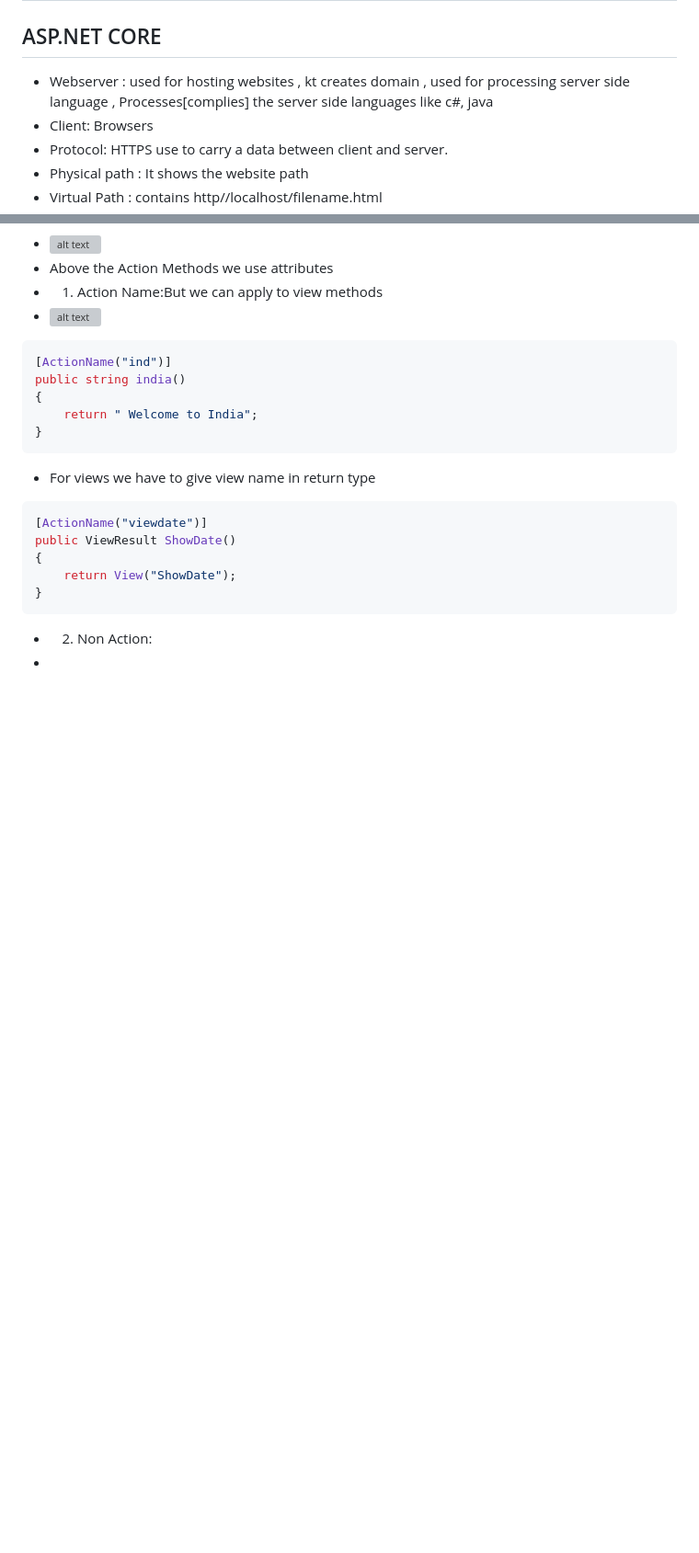
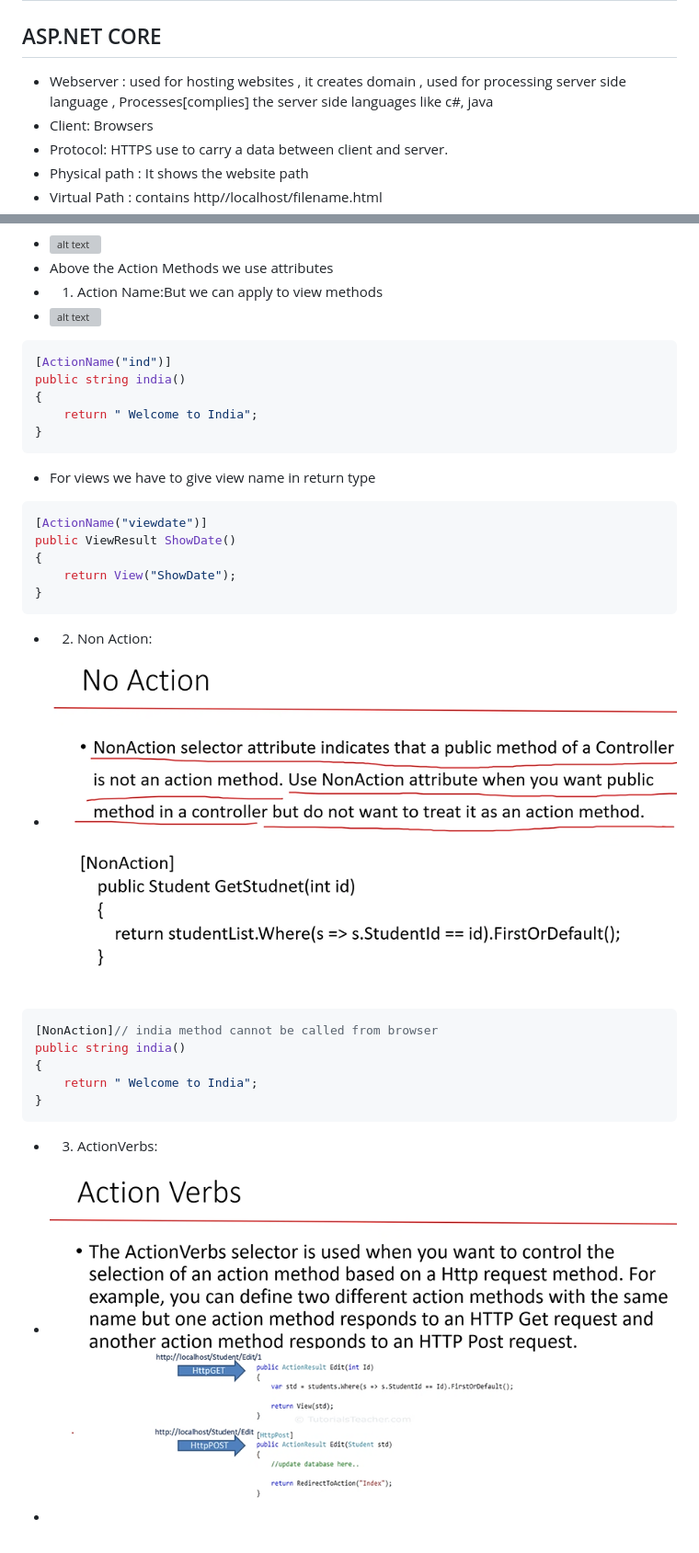
Before and after one commit to Hemasri-P/Project-HTML, a Markdown page: .net training/.net.md, 2 parts joined by grey strips. Shown: that part at 92% size. GitHub-like rendering; pictures changed too: .net training/image-220.png (added), .net training/image-221.png (added); blank space fills up the shorter version; grey boxes are pictures that could not be loaded.

Commit message:
monday

````diff
--- a/.net training/.net.md
+++ b/.net training/.net.md
@@ -1646,7 +1646,7 @@ update customers set age = 15 where custid =222
 
 ## ASP.NET CORE
 
-- Webserver : used for hosting websites , kt creates domain , used for processing server side language , Processes[complies] the server side languages like c#, java
+- Webserver : used for hosting websites , it creates domain , used for processing server side language , Processes[complies] the server side languages like c#, java
 - Client: Browsers
 - Protocol: HTTPS use to carry a data between client and server.
 - Physical path : It shows the website path
@@ -1937,4 +1937,16 @@ public ViewResult ShowDate()
 ```
 
 - 2. Non Action:
+- ![alt text](image-220.png)
+
+```c#
+[NonAction]// india method cannot be called from browser
+public string india()
+{
+    return " Welcome to India";
+}
+```
+
+- 3. ActionVerbs:
+- ![alt text](image-221.png)
 -
````
Also changed, not shown: other parts of .net training/.net.md (+2 -2 lines).
